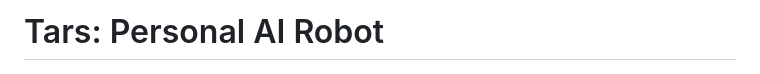
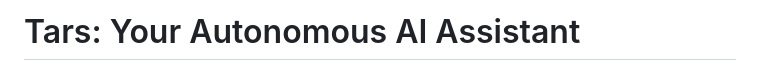
Before and after one commit to agustinsacco/tars, a Markdown page: README.md, the part around the change. Drawn GitHub-style.

Commit message:
doc: update README title to 'Tars: Your Autonomous AI Assistant'

```diff
--- a/README.md
+++ b/README.md
@@ -1,4 +1,4 @@
-# Tars: Personal AI Robot
+# Tars: Your Autonomous AI Assistant
 
 <div align="center">
   <img src="assets/logo.png" alt="Tars Logo" width="300" />
```
